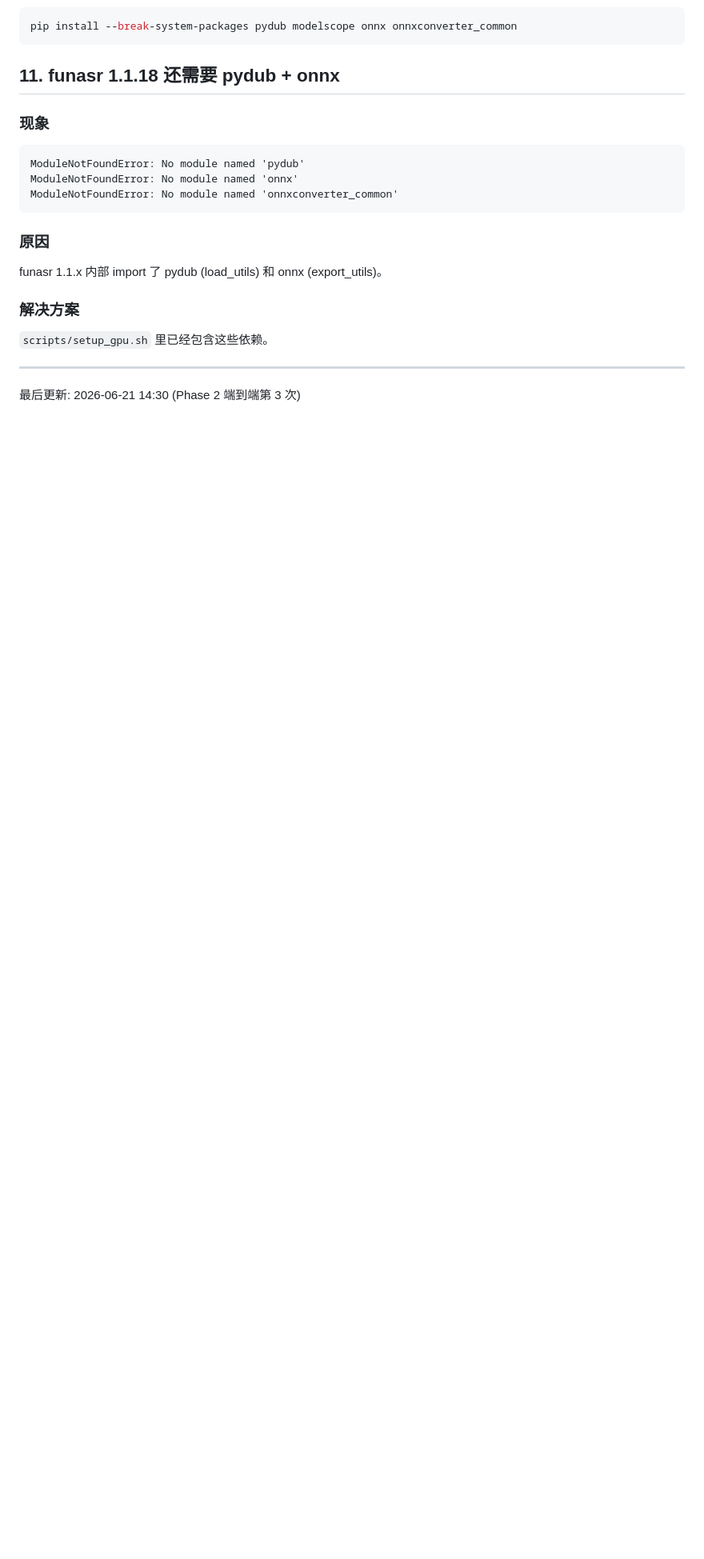
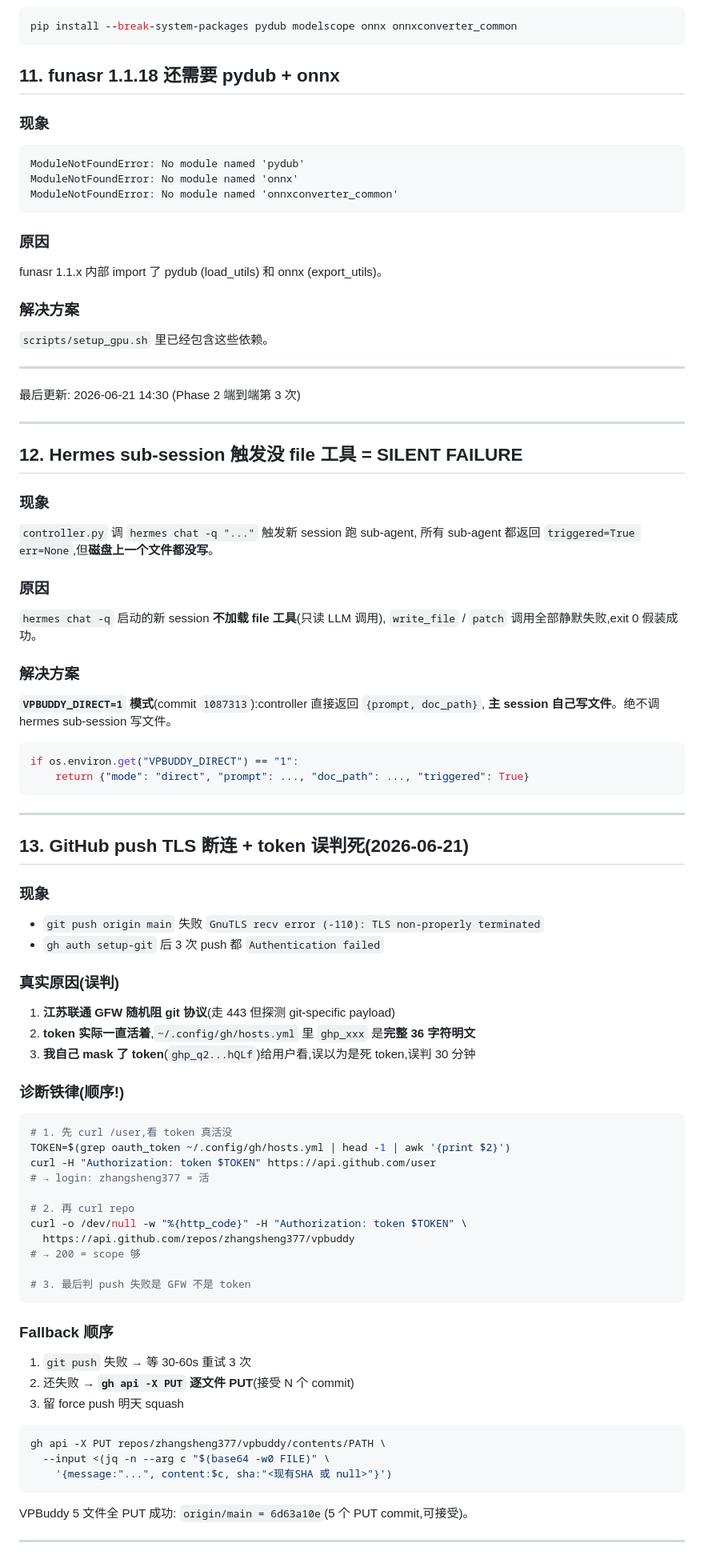
Before and after one commit to zhangsheng377/vpbuddy, a Markdown page: docs/部署/踩坑记录.md, the part around one of its changes. Shown at 80% size. Drawn GitHub-style; blank space fills up the shorter version.

Commit message:
docs(踩坑): 加 12-14 号坑 (hermes sub-session / GitHub push / GPU 包)

````diff
--- a/docs/部署/踩坑记录.md
+++ b/docs/部署/踩坑记录.md
@@ -246,3 +246,68 @@ funasr 1.1.x 内部 import 了 pydub (load_utils) 和 onnx (export_utils)。
 ---
 
 最后更新: 2026-06-21 14:30 (Phase 2 端到端第 3 次)
+
+---
+
+## 12. Hermes sub-session 触发没 file 工具 = SILENT FAILURE
+
+### 现象
+`controller.py` 调 `hermes chat -q "..."` 触发新 session 跑 sub-agent,
+所有 sub-agent 都返回 `triggered=True err=None`,但**磁盘上一个文件都没写**。
+
+### 原因
+`hermes chat -q` 启动的新 session **不加载 file 工具**(只读 LLM 调用),
+`write_file` / `patch` 调用全部静默失败,exit 0 假装成功。
+
+### 解决方案
+**`VPBUDDY_DIRECT=1` 模式**(commit `1087313`):controller 直接返回 `{prompt, doc_path}`,
+**主 session 自己写文件**。绝不调 hermes sub-session 写文件。
+
+```python
+if os.environ.get("VPBUDDY_DIRECT") == "1":
+    return {"mode": "direct", "prompt": ..., "doc_path": ..., "triggered": True}
+```
+
+---
+
+## 13. GitHub push TLS 断连 + token 误判死(2026-06-21)
+
+### 现象
+- `git push origin main` 失败 `GnuTLS recv error (-110): TLS non-properly terminated`
+- `gh auth setup-git` 后 3 次 push 都 `Authentication failed`
+
+### 真实原因(误判)
+1. **江苏联通 GFW 随机阻 git 协议**(走 443 但探测 git-specific payload)
+2. **token 实际一直活着**,`~/.config/gh/hosts.yml` 里 `ghp_xxx` 是**完整 36 字符明文**
+3. **我自己 mask 了 token**(`ghp_q2...hQLf`)给用户看,误以为是死 token,误判 30 分钟
+
+### 诊断铁律(顺序!)
+```bash
+# 1. 先 curl /user,看 token 真活没
+TOKEN=$(grep oauth_token ~/.config/gh/hosts.yml | head -1 | awk '{print $2}')
+curl -H "Authorization: token $TOKEN" https://api.github.com/user
+# → login: zhangsheng377 = 活
+
+# 2. 再 curl repo
+curl -o /dev/null -w "%{http_code}" -H "Authorization: token $TOKEN" \
+  https://api.github.com/repos/zhangsheng377/vpbuddy
+# → 200 = scope 够
+
+# 3. 最后判 push 失败是 GFW 不是 token
+```
+
+### Fallback 顺序
+1. `git push` 失败 → 等 30-60s 重试 3 次
+2. 还失败 → **`gh api -X PUT` 逐文件 PUT**(接受 N 个 commit)
+3. 留 force push 明天 squash
+
+```bash
+gh api -X PUT repos/zhangsheng377/vpbuddy/contents/PATH \
+  --input <(jq -n --arg c "$(base64 -w0 FILE)" \
+    '{message:"...", content:$c, sha:"<现有SHA 或 null>"}')
+```
+
+VPBuddy 5 文件全 PUT 成功: `origin/main = 6d63a10e`(5 个 PUT commit,可接受)。
+
+---
+
````
Also changed, not shown: other parts of docs/部署/踩坑记录.md (+18 -0 lines).
